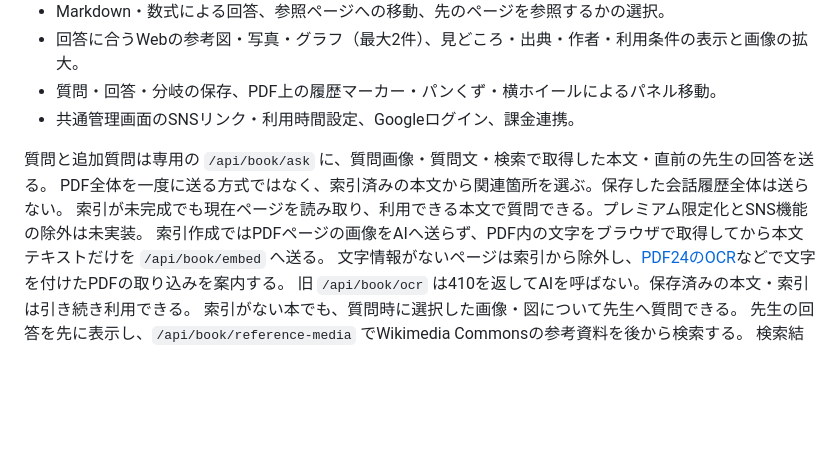
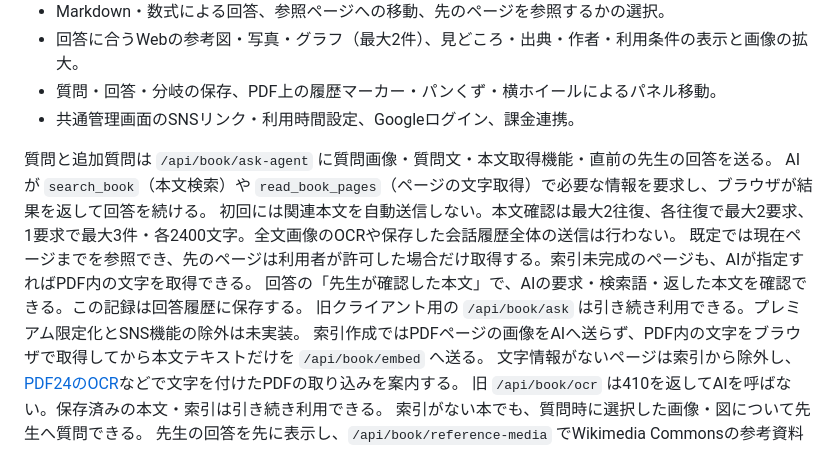
Before and after one commit to ThousandsOfTies/DoriDori, a Markdown page: README.md, the part around the change. GitHub-like rendering; blank space fills up the shorter version.

Commit message:
Publish AI-led book context requests and history

```diff
--- a/README.md
+++ b/README.md
@@ -16,9 +16,12 @@ TutoTutoから派生した、本の本文を参照した質問・先生の回答
 - 質問・回答・分岐の保存、PDF上の履歴マーカー・パンくず・横ホイールによるパネル移動。
 - 共通管理画面のSNSリンク・利用時間設定、Googleログイン、課金連携。
 
-質問と追加質問は専用の `/api/book/ask` に、質問画像・質問文・検索で取得した本文・直前の先生の回答を送る。
-PDF全体を一度に送る方式ではなく、索引済みの本文から関連箇所を選ぶ。保存した会話履歴全体は送らない。
-索引が未完成でも現在ページを読み取り、利用できる本文で質問できる。プレミアム限定化とSNS機能の除外は未実装。
+質問と追加質問は `/api/book/ask-agent` に質問画像・質問文・本文取得機能・直前の先生の回答を送る。
+AIが `search_book`（本文検索）や `read_book_pages`（ページの文字取得）で必要な情報を要求し、ブラウザが結果を返して回答を続ける。
+初回には関連本文を自動送信しない。本文確認は最大2往復、各往復で最大2要求、1要求で最大3件・各2400文字。全文画像のOCRや保存した会話履歴全体の送信は行わない。
+既定では現在ページまでを参照でき、先のページは利用者が許可した場合だけ取得する。索引未完成のページも、AIが指定すればPDF内の文字を取得できる。
+回答の「先生が確認した本文」で、AIの要求・検索語・返した本文を確認できる。この記録は回答履歴に保存する。
+旧クライアント用の `/api/book/ask` は引き続き利用できる。プレミアム限定化とSNS機能の除外は未実装。
 索引作成ではPDFページの画像をAIへ送らず、PDF内の文字をブラウザで取得してから本文テキストだけを `/api/book/embed` へ送る。
 文字情報がないページは索引から除外し、[PDF24のOCR](https://tools.pdf24.org/ja/ocr-pdf)などで文字を付けたPDFの取り込みを案内する。
 旧 `/api/book/ocr` は410を返してAIを呼ばない。保存済みの本文・索引は引き続き利用できる。
```
Also changed, not shown: AGENTS.md (+2 -0 lines), UI_DESIGN_DISCUSSION.md (+12 -5 lines).
